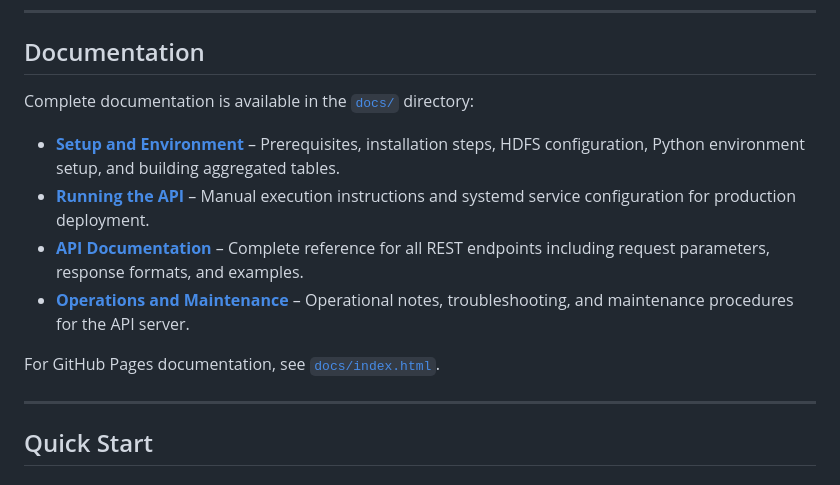
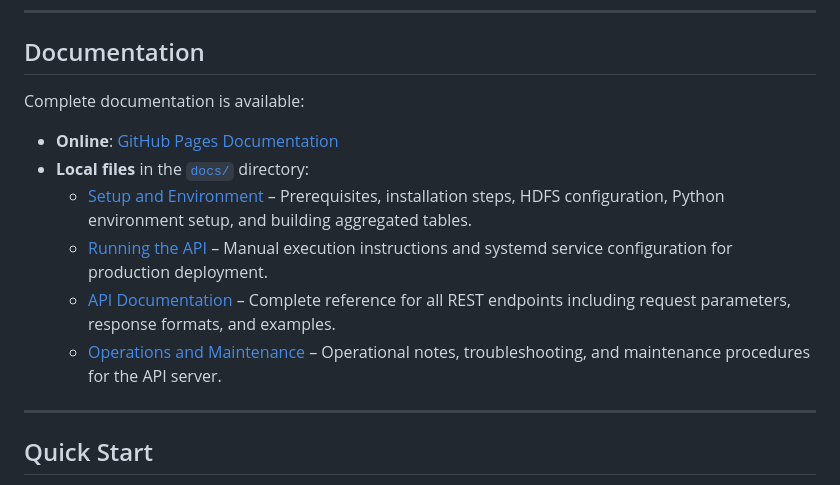
Before and after one commit to XHCFS/UNI-BIG-DATA-COURSE-PROJECT-SERVER, a Markdown page: README.md, the part around the change. Drawn GitHub-style.

Commit message:
docs: include the github page in readme

```diff
--- a/README.md
+++ b/README.md
@@ -47,14 +47,14 @@ The API assumes all aggregated tables under `/ghcnd/agg_tables/` already exist i
 
 ## Documentation
 
-Complete documentation is available in the [`docs/`](docs/) directory:
+Complete documentation is available:
 
-- **[Setup and Environment](docs/setup.md)** – Prerequisites, installation steps, HDFS configuration, Python environment setup, and building aggregated tables.
-- **[Running the API](docs/running.md)** – Manual execution instructions and systemd service configuration for production deployment.
-- **[API Documentation](docs/api.md)** – Complete reference for all REST endpoints including request parameters, response formats, and examples.
-- **[Operations and Maintenance](docs/operations.md)** – Operational notes, troubleshooting, and maintenance procedures for the API server.
-
-For GitHub Pages documentation, see [`docs/index.html`](docs/index.html).
+- **Online**: [GitHub Pages Documentation](https://xhcfs.github.io/UNI-BIG-DATA-COURSE-PROJECT-SERVER/)
+- **Local files** in the [`docs/`](docs/) directory:
+  - [Setup and Environment](docs/setup.md) – Prerequisites, installation steps, HDFS configuration, Python environment setup, and building aggregated tables.
+  - [Running the API](docs/running.md) – Manual execution instructions and systemd service configuration for production deployment.
+  - [API Documentation](docs/api.md) – Complete reference for all REST endpoints including request parameters, response formats, and examples.
+  - [Operations and Maintenance](docs/operations.md) – Operational notes, troubleshooting, and maintenance procedures for the API server.
 
 ---
 
```
